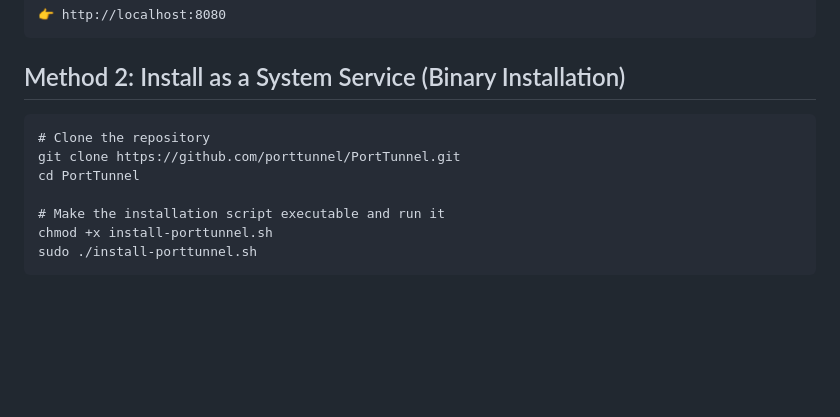
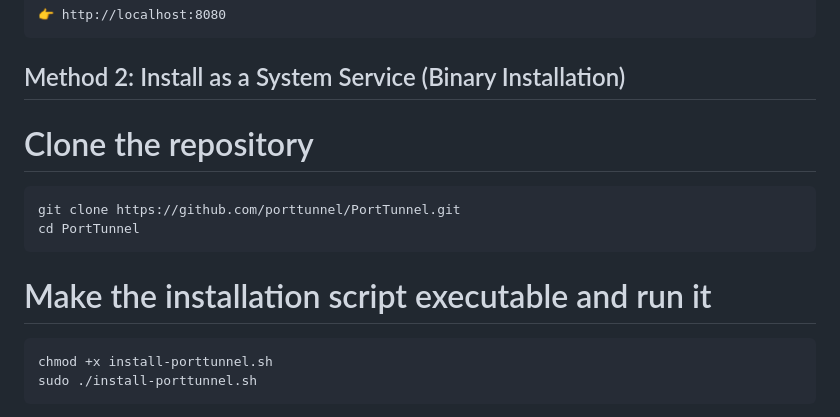
Before and after one commit to porttunnel/PortTunnel, a Markdown page: README.md, the part around the change. Rendered like a GitHub page; blank space fills up the shorter version.

````diff
--- a/README.md
+++ b/README.md
@@ -48,12 +48,15 @@ Then open in your browser:
 
 
 ## Method 2: Install as a System Service (Binary Installation)
+
+# Clone the repository
 ```
-# Clone the repository
 git clone https://github.com/porttunnel/PortTunnel.git
 cd PortTunnel
+```
 
 # Make the installation script executable and run it
+```
 chmod +x install-porttunnel.sh
 sudo ./install-porttunnel.sh
 ```
````
